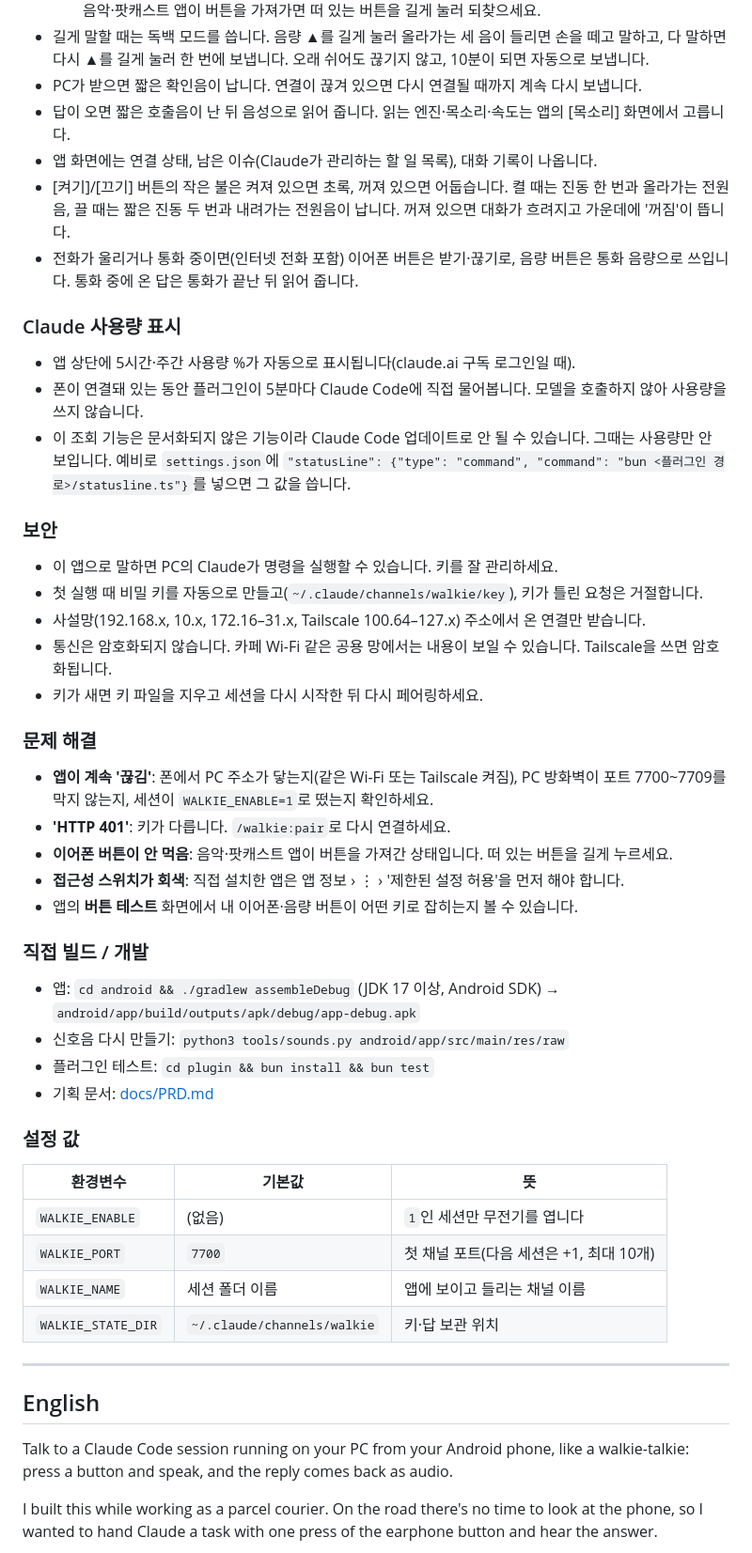
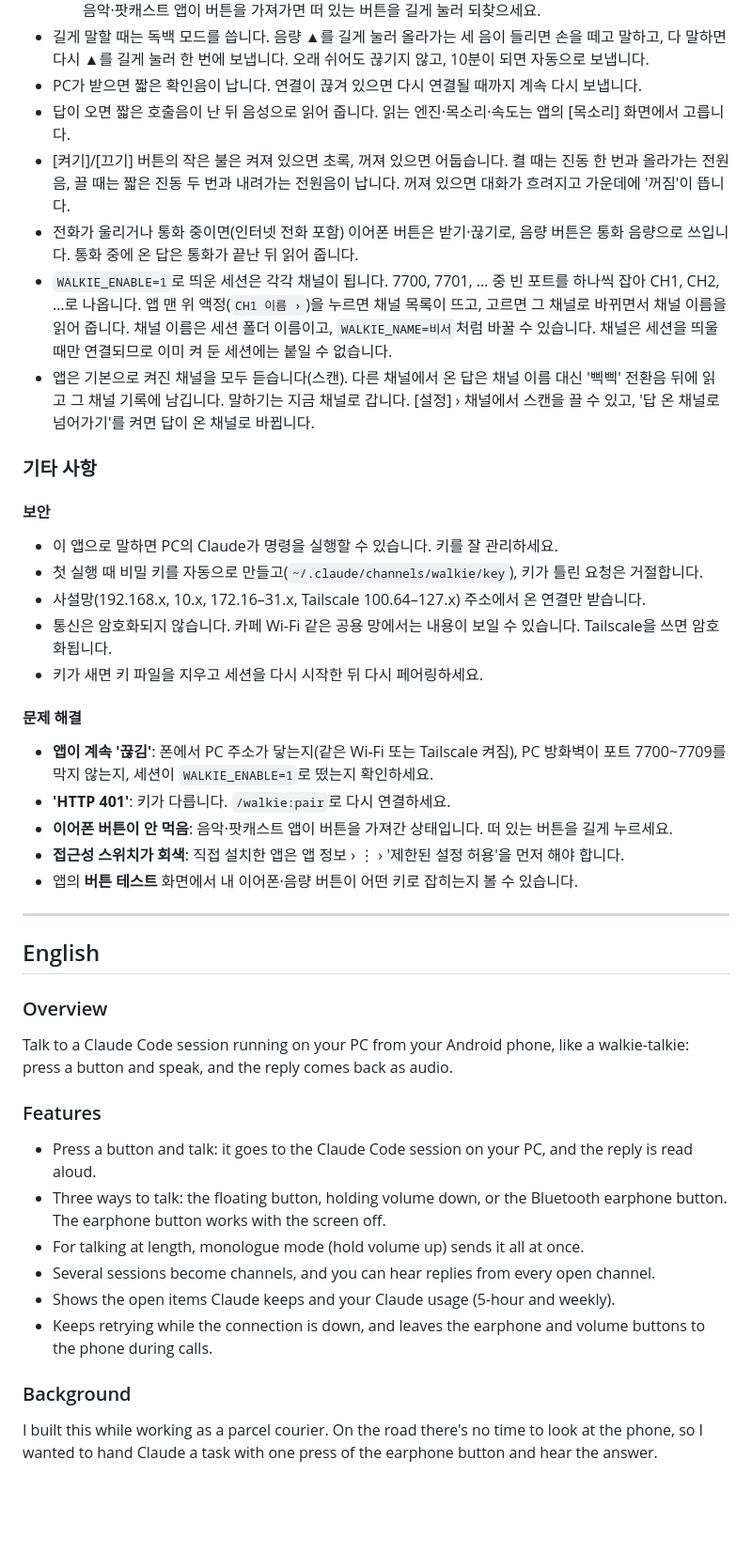
Before and after one commit to HenningSchroeder/walkie-claudie, a Markdown page: README.md, the part around one of its changes. Shown at 94% size. GitHub-like rendering; blank space fills up the shorter version.

```diff
--- a/README.md
+++ b/README.md
@@ -64,48 +101,42 @@ PC에 띄워 둔 Claude Code 세션과 안드로이드 폰으로 무전기처럼
 - 길게 말할 때는 독백 모드를 씁니다. 음량 ▲를 길게 눌러 올라가는 세 음이 들리면 손을 떼고 말하고, 다 말하면 다시 ▲를 길게 눌러 한 번에 보냅니다. 오래 쉬어도 끊기지 않고, 10분이 되면 자동으로 보냅니다.
 - PC가 받으면 짧은 확인음이 납니다. 연결이 끊겨 있으면 다시 연결될 때까지 계속 다시 보냅니다.
 - 답이 오면 짧은 호출음이 난 뒤 음성으로 읽어 줍니다. 읽는 엔진·목소리·속도는 앱의 [목소리] 화면에서 고릅니다.
-- 앱 화면에는 연결 상태, 남은 이슈(Claude가 관리하는 할 일 목록), 대화 기록이 나옵니다.
 - [켜기]/[끄기] 버튼의 작은 불은 켜져 있으면 초록, 꺼져 있으면 어둡습니다. 켤 때는 진동 한 번과 올라가는 전원음, 끌 때는 짧은 진동 두 번과 내려가는 전원음이 납니다. 꺼져 있으면 대화가 흐려지고 가운데에 '꺼짐'이 뜹니다.
 - 전화가 울리거나 통화 중이면(인터넷 전화 포함) 이어폰 버튼은 받기·끊기로, 음량 버튼은 통화 음량으로 쓰입니다. 통화 중에 온 답은 통화가 끝난 뒤 읽어 줍니다.
+- `WALKIE_ENABLE=1`로 띄운 세션은 각각 채널이 됩니다. 7700, 7701, … 중 빈 포트를 하나씩 잡아 CH1, CH2, …로 나옵니다. 앱 맨 위 액정(`CH1 이름 ›`)을 누르면 채널 목록이 뜨고, 고르면 그 채널로 바뀌면서 채널 이름을 읽어 줍니다. 채널 이름은 세션 폴더 이름이고, `WALKIE_NAME=비서`처럼 바꿀 수 있습니다. 채널은 세션을 띄울 때만 연결되므로 이미 켜 둔 세션에는 붙일 수 없습니다.
+- 앱은 기본으로 켜진 채널을 모두 듣습니다(스캔). 다른 채널에서 온 답은 채널 이름 대신 '삑삑' 전환음 뒤에 읽고 그 채널 기록에 남깁니다. 말하기는 지금 채널로 갑니다. [설정] › 채널에서 스캔을 끌 수 있고, '답 온 채널로 넘어가기'를 켜면 답이 온 채널로 바뀝니다.
 
-### Claude 사용량 표시
-- 앱 상단에 5시간·주간 사용량 %가 자동으로 표시됩니다(claude.ai 구독 로그인일 때).
-- 폰이 연결돼 있는 동안 플러그인이 5분마다 Claude Code에 직접 물어봅니다. 모델을 호출하지 않아 사용량을 쓰지 않습니다.
-- 이 조회 기능은 문서화되지 않은 기능이라 Claude Code 업데이트로 안 될 수 있습니다. 그때는 사용량만 안 보입니다. 예비로 `settings.json`에 `"statusLine": {"type": "command", "command": "bun <플러그인 경로>/statusline.ts"}`를 넣으면 그 값을 씁니다.
+### 기타 사항
 
-### 보안
+#### 보안
 - 이 앱으로 말하면 PC의 Claude가 명령을 실행할 수 있습니다. 키를 잘 관리하세요.
 - 첫 실행 때 비밀 키를 자동으로 만들고(`~/.claude/channels/walkie/key`), 키가 틀린 요청은 거절합니다.
 - 사설망(192.168.x, 10.x, 172.16–31.x, Tailscale 100.64–127.x) 주소에서 온 연결만 받습니다.
 - 통신은 암호화되지 않습니다. 카페 Wi-Fi 같은 공용 망에서는 내용이 보일 수 있습니다. Tailscale을 쓰면 암호화됩니다.
 - 키가 새면 키 파일을 지우고 세션을 다시 시작한 뒤 다시 페어링하세요.
 
-### 문제 해결
+#### 문제 해결
 - **앱이 계속 '끊김'**: 폰에서 PC 주소가 닿는지(같은 Wi-Fi 또는 Tailscale 켜짐), PC 방화벽이 포트 7700~7709를 막지 않는지, 세션이 `WALKIE_ENABLE=1`로 떴는지 확인하세요.
 - **'HTTP 401'**: 키가 다릅니다. `/walkie:pair`로 다시 연결하세요.
 - **이어폰 버튼이 안 먹음**: 음악·팟캐스트 앱이 버튼을 가져간 상태입니다. 떠 있는 버튼을 길게 누르세요.
 - **접근성 스위치가 회색**: 직접 설치한 앱은 앱 정보 › ⋮ › '제한된 설정 허용'을 먼저 해야 합니다.
 - 앱의 **버튼 테스트** 화면에서 내 이어폰·음량 버튼이 어떤 키로 잡히는지 볼 수 있습니다.
 
-### 직접 빌드 / 개발
-- 앱: `cd android && ./gradlew assembleDebug` (JDK 17 이상, Android SDK) → `android/app/build/outputs/apk/debug/app-debug.apk`
-- 신호음 다시 만들기: `python3 tools/sounds.py android/app/src/main/res/raw`
-- 플러그인 테스트: `cd plugin && bun install && bun test`
-- 기획 문서: [docs/PRD.md](docs/PRD.md)
-
-### 설정 값
-| 환경변수 | 기본값 | 뜻 |
-|---|---|---|
-| `WALKIE_ENABLE` | (없음) | `1`인 세션만 무전기를 엽니다 |
-| `WALKIE_PORT` | `7700` | 첫 채널 포트(다음 세션은 +1, 최대 10개) |
-| `WALKIE_NAME` | 세션 폴더 이름 | 앱에 보이고 들리는 채널 이름 |
-| `WALKIE_STATE_DIR` | `~/.claude/channels/walkie` | 키·답 보관 위치 |
-
 ---
 
 ## English
 
+### Overview
 Talk to a Claude Code session running on your PC from your Android phone, like a walkie-talkie: press a button and speak, and the reply comes back as audio.
 
+### Features
+- Press a button and talk: it goes to the Claude Code session on your PC, and the reply is read aloud.
+- Three ways to talk: the floating button, holding volume down, or the Bluetooth earphone button. The earphone button works with the screen off.
+- For talking at length, monologue mode (hold volume up) sends it all at once.
+- Several sessions become channels, and you can hear replies from every open channel.
+- Shows the open items Claude keeps and your Claude usage (5-hour and weekly).
+- Keeps retrying while the connection is down, and leaves the earphone and volume buttons to the phone during calls.
+
+### Background
 I built this while working as a parcel courier. On the road there's no time to look at the phone, so I wanted to hand Claude a task with one press of the earphone button and hear the answer.
 
```
Also changed, not shown: other parts of README.md (+98 -50 lines).
